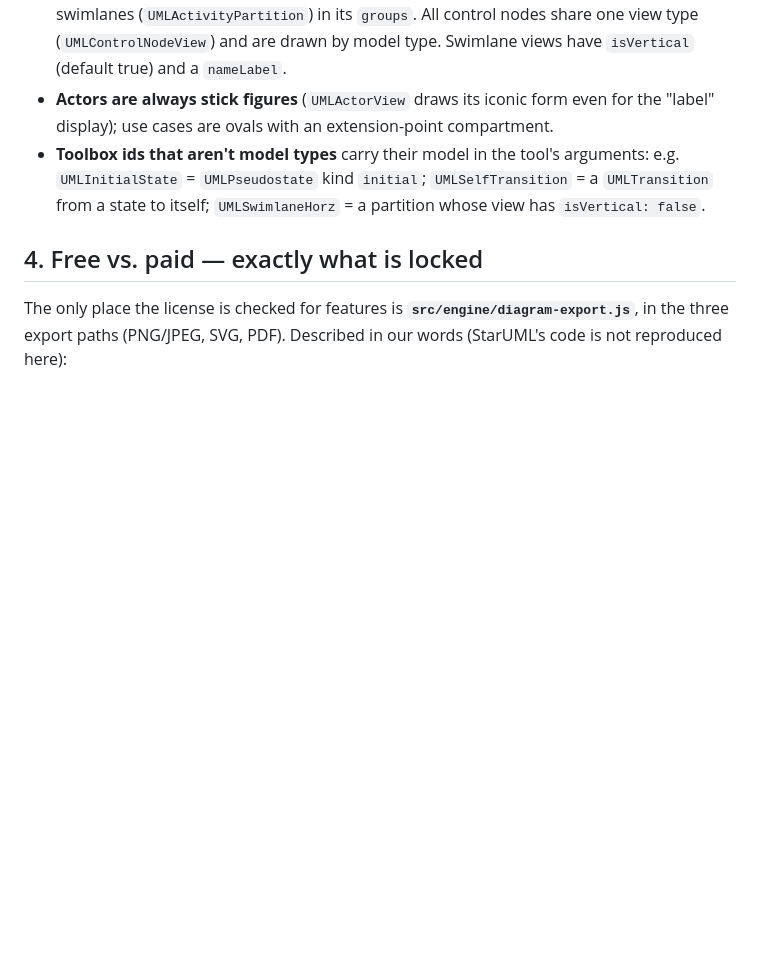
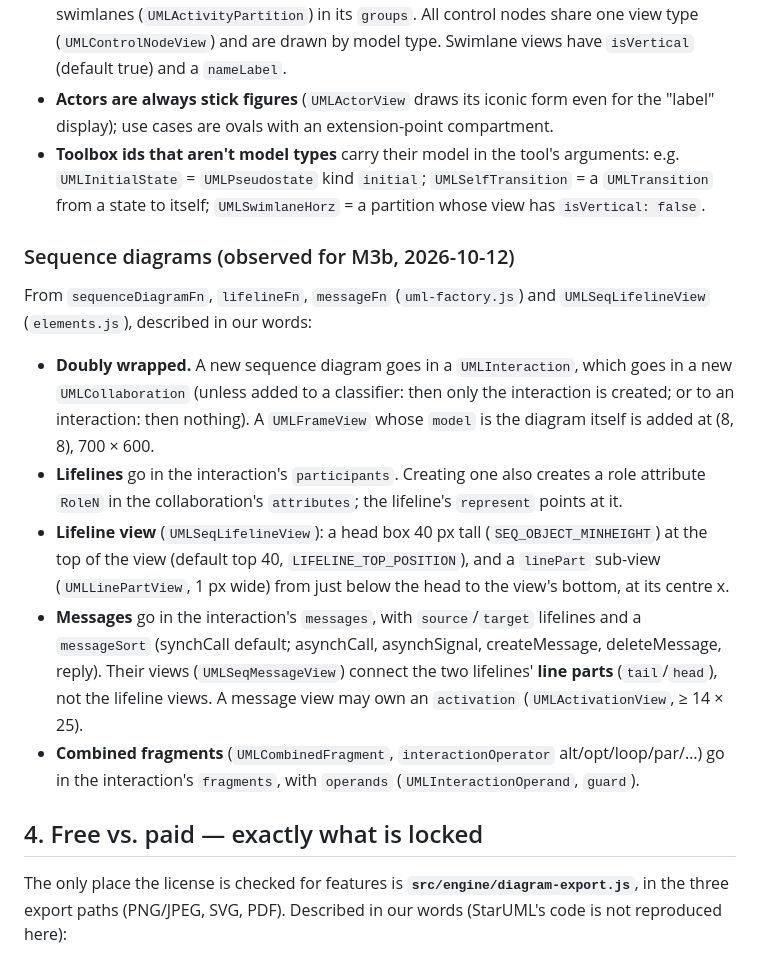
Before and after one commit to rats4final/rust-uml, a Markdown page: docs/evidence.md, the part around the change. GitHub-like rendering; blank space fills up the shorter version.

Commit message:
docs(evidence): sequence diagram file shape for M3b

```diff
--- a/docs/evidence.md
+++ b/docs/evidence.md
@@ -184,6 +184,27 @@ From the same files (`uml-factory.js` diagram functions, `metamodel.json`, `tool
   `UMLInitialState` = `UMLPseudostate` kind `initial`; `UMLSelfTransition` = a `UMLTransition` from a
   state to itself; `UMLSwimlaneHorz` = a partition whose view has `isVertical: false`.
 
+### Sequence diagrams (observed for M3b, 2026-10-12)
+
+From `sequenceDiagramFn`, `lifelineFn`, `messageFn` (`uml-factory.js`) and `UMLSeqLifelineView`
+(`elements.js`), described in our words:
+
+- **Doubly wrapped.** A new sequence diagram goes in a `UMLInteraction`, which goes in a new
+  `UMLCollaboration` (unless added to a classifier: then only the interaction is created; or to an
+  interaction: then nothing). A `UMLFrameView` whose `model` is the diagram itself is added at
+  (8, 8), 700 × 600.
+- **Lifelines** go in the interaction's `participants`. Creating one also creates a role attribute
+  `RoleN` in the collaboration's `attributes`; the lifeline's `represent` points at it.
+- **Lifeline view** (`UMLSeqLifelineView`): a head box 40 px tall (`SEQ_OBJECT_MINHEIGHT`) at the top
+  of the view (default top 40, `LIFELINE_TOP_POSITION`), and a `linePart` sub-view
+  (`UMLLinePartView`, 1 px wide) from just below the head to the view's bottom, at its centre x.
+- **Messages** go in the interaction's `messages`, with `source`/`target` lifelines and a
+  `messageSort` (synchCall default; asynchCall, asynchSignal, createMessage, deleteMessage, reply).
+  Their views (`UMLSeqMessageView`) connect the two lifelines' **line parts** (`tail`/`head`), not
+  the lifeline views. A message view may own an `activation` (`UMLActivationView`, ≥ 14 × 25).
+- **Combined fragments** (`UMLCombinedFragment`, `interactionOperator` alt/opt/loop/par/…) go in the
+  interaction's `fragments`, with `operands` (`UMLInteractionOperand`, `guard`).
+
 ## 4. Free vs. paid — exactly what is locked
 
 The only place the license is checked for features is **`src/engine/diagram-export.js`**, in the
```
